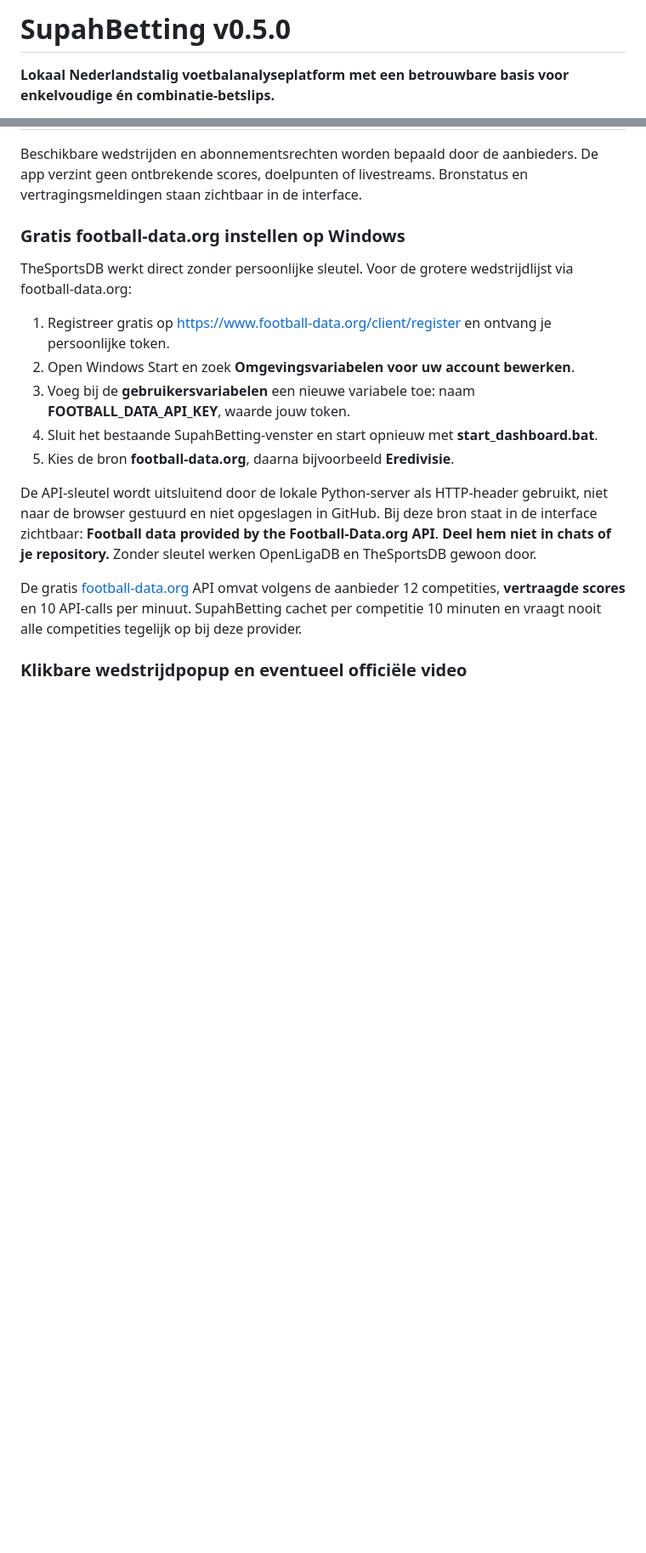
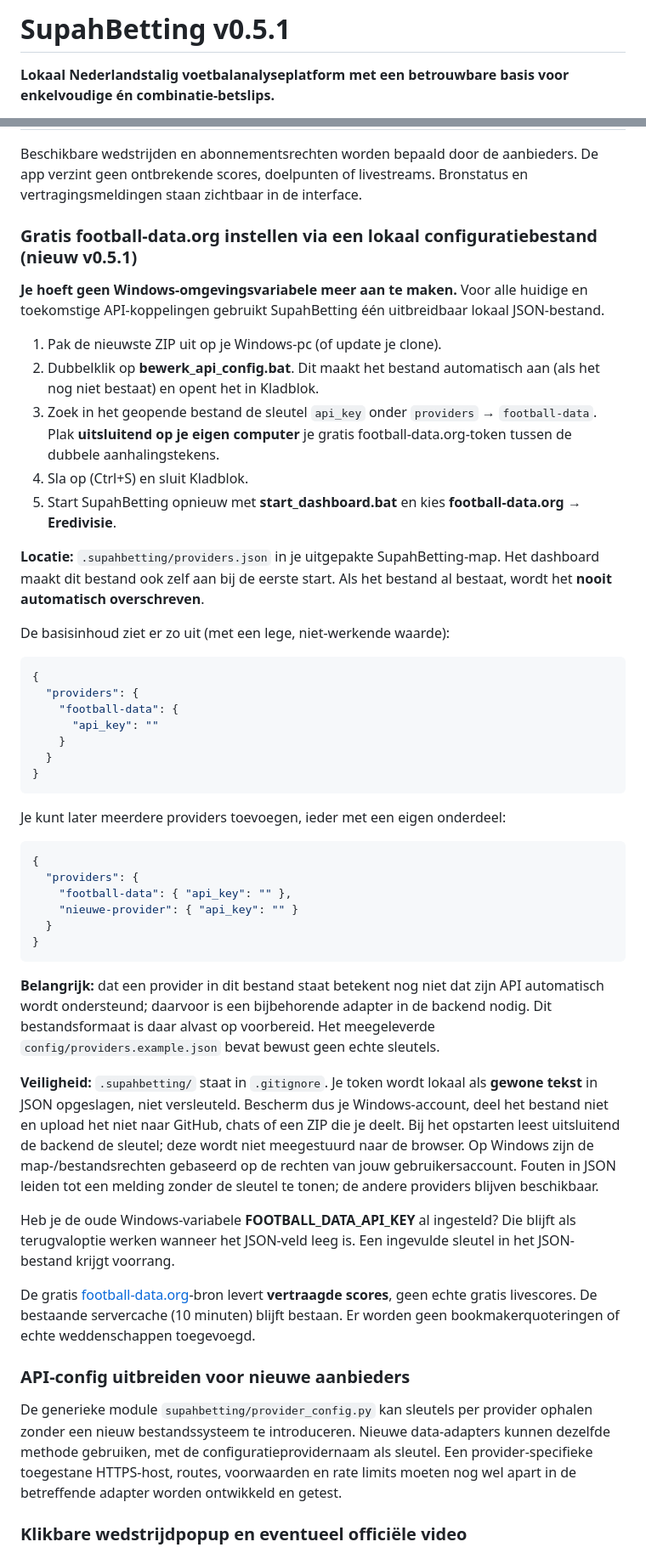
Before and after one commit to henkdepotvis0180/supahbetting, a Markdown page: README.md, 2 parts joined by grey strips. Shown at 85% size. Rendered like a GitHub page; blank space fills up the shorter version.

Commit message:
docs(config): explain one-click local API key JSON and extensible provider entries

````diff
--- a/README.md
+++ b/README.md
@@ -1,4 +1,4 @@
-# SupahBetting v0.5.0
+# SupahBetting v0.5.1
 
 **Lokaal Nederlandstalig voetbalanalyseplatform met een betrouwbare basis voor enkelvoudige én combinatie-betslips.**
 
@@ -72,19 +73,52 @@ Gebruik boven in het **Live wedstrijdcentrum** de twee dropdowns voor databron e
 
 Beschikbare wedstrijden en abonnementsrechten worden bepaald door de aanbieders. De app verzint geen ontbrekende scores, doelpunten of livestreams. Bronstatus en vertragingsmeldingen staan zichtbaar in de interface.
 
-### Gratis football-data.org instellen op Windows
+### Gratis football-data.org instellen via een lokaal configuratiebestand (nieuw v0.5.1)
 
-TheSportsDB werkt direct zonder persoonlijke sleutel. Voor de grotere wedstrijdlijst via football-data.org:
+**Je hoeft geen Windows-omgevingsvariabele meer aan te maken.** Voor alle huidige en toekomstige API-koppelingen gebruikt SupahBetting één uitbreidbaar lokaal JSON-bestand.
 
-1. Registreer gratis op https://www.football-data.org/client/register en ontvang je persoonlijke token.
-2. Open Windows Start en zoek **Omgevingsvariabelen voor uw account bewerken**.
-3. Voeg bij de **gebruikersvariabelen** een nieuwe variabele toe: naam **FOOTBALL_DATA_API_KEY**, waarde jouw token.
-4. Sluit het bestaande SupahBetting-venster en start opnieuw met **start_dashboard.bat**.
-5. Kies de bron **football-data.org**, daarna bijvoorbeeld **Eredivisie**.
+1. Pak de nieuwste ZIP uit op je Windows-pc (of update je clone).
+2. Dubbelklik op **bewerk_api_config.bat**. Dit maakt het bestand automatisch aan (als het nog niet bestaat) en opent het in Kladblok.
+3. Zoek in het geopende bestand de sleutel `api_key` onder `providers` → `football-data`. Plak **uitsluitend op je eigen computer** je gratis football-data.org-token tussen de dubbele aanhalingstekens.
+4. Sla op (Ctrl+S) en sluit Kladblok.
+5. Start SupahBetting opnieuw met **start_dashboard.bat** en kies **football-data.org → Eredivisie**.
 
-De API-sleutel wordt uitsluitend door de lokale Python-server als HTTP-header gebruikt, niet naar de browser gestuurd en niet opgeslagen in GitHub. Bij deze bron staat in de interface zichtbaar: **Football data provided by the Football-Data.org API**. **Deel hem niet in chats of je repository.** Zonder sleutel werken OpenLigaDB en TheSportsDB gewoon door.
+**Locatie:** `.supahbetting/providers.json` in je uitgepakte SupahBetting-map. Het dashboard maakt dit bestand ook zelf aan bij de eerste start. Als het bestand al bestaat, wordt het **nooit automatisch overschreven**.
 
-De gratis [football-data.org](https://www.football-data.org/pricing) API omvat volgens de aanbieder 12 competities, **vertraagde scores** en 10 API-calls per minuut. SupahBetting cachet per competitie 10 minuten en vraagt nooit alle competities tegelijk op bij deze provider.
+De basisinhoud ziet er zo uit (met een lege, niet-werkende waarde):
+
+```json
+{
+  "providers": {
+    "football-data": {
+      "api_key": ""
+    }
+  }
+}
+```
+
+Je kunt later meerdere providers toevoegen, ieder met een eigen onderdeel:
+
+```json
+{
+  "providers": {
+    "football-data": { "api_key": "" },
+    "nieuwe-provider": { "api_key": "" }
+  }
+}
+```
+
+**Belangrijk:** dat een provider in dit bestand staat betekent nog niet dat zijn API automatisch wordt ondersteund; daarvoor is een bijbehorende adapter in de backend nodig. Dit bestandsformaat is daar alvast op voorbereid. Het meegeleverde `config/providers.example.json` bevat bewust geen echte sleutels.
+
+**Veiligheid:** `.supahbetting/` staat in `.gitignore`. Je token wordt lokaal als **gewone tekst** in JSON opgeslagen, niet versleuteld. Bescherm dus je Windows-account, deel het bestand niet en upload het niet naar GitHub, chats of een ZIP die je deelt. Bij het opstarten leest uitsluitend de backend de sleutel; deze wordt niet meegestuurd naar de browser. Op Windows zijn de map-/bestandsrechten gebaseerd op de rechten van jouw gebruikersaccount. Fouten in JSON leiden tot een melding zonder de sleutel te tonen; de andere providers blijven beschikbaar.
+
+Heb je de oude Windows-variabele **FOOTBALL_DATA_API_KEY** al ingesteld? Die blijft als terugvaloptie werken wanneer het JSON-veld leeg is. Een ingevulde sleutel in het JSON-bestand krijgt voorrang.
+
+De gratis [football-data.org](https://www.football-data.org/pricing)-bron levert **vertraagde scores**, geen echte gratis livescores. De bestaande servercache (10 minuten) blijft bestaan. Er worden geen bookmakerquoteringen of echte weddenschappen toegevoegd.
+
+### API-config uitbreiden voor nieuwe aanbieders
+
+De generieke module `supahbetting/provider_config.py` kan sleutels per provider ophalen zonder een nieuw bestandssysteem te introduceren. Nieuwe data-adapters kunnen dezelfde methode gebruiken, met de configuratieprovidernaam als sleutel. Een provider-specifieke toegestane HTTPS-host, routes, voorwaarden en rate limits moeten nog wel apart in de betreffende adapter worden ontwikkeld en getest.
 
 ### Klikbare wedstrijdpopup en eventueel officiële video
 
````
Also changed, not shown: other parts of README.md (+1 -0 lines).
